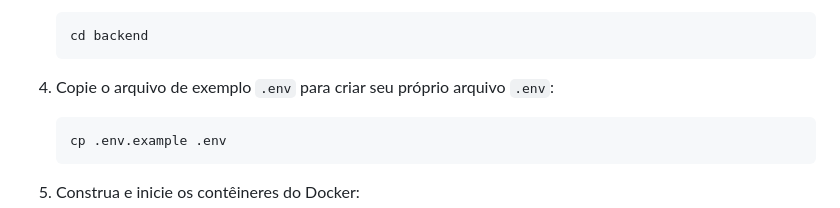
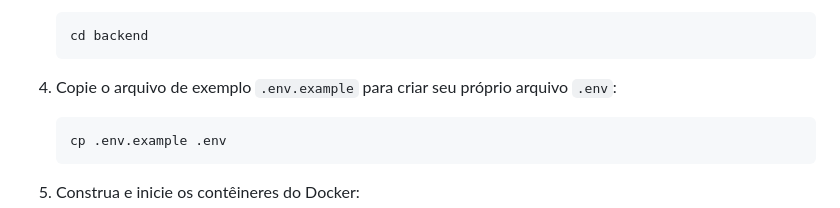
Before and after one commit to PauloSanches12/ecommerce, a Markdown page: README.md, the part around the change. GitHub-like rendering.

Commit message:
correcao

````diff
--- a/README.md
+++ b/README.md
@@ -26,7 +26,7 @@ Antes de iniciar, certifique-se de ter o Docker e o Docker Compose instalados em
     cd backend
     ```
 
-4. Copie o arquivo de exemplo `.env` para criar seu próprio arquivo `.env`:
+4. Copie o arquivo de exemplo `.env.example` para criar seu próprio arquivo `.env`:
 
     ```bash
     cp .env.example .env
````
